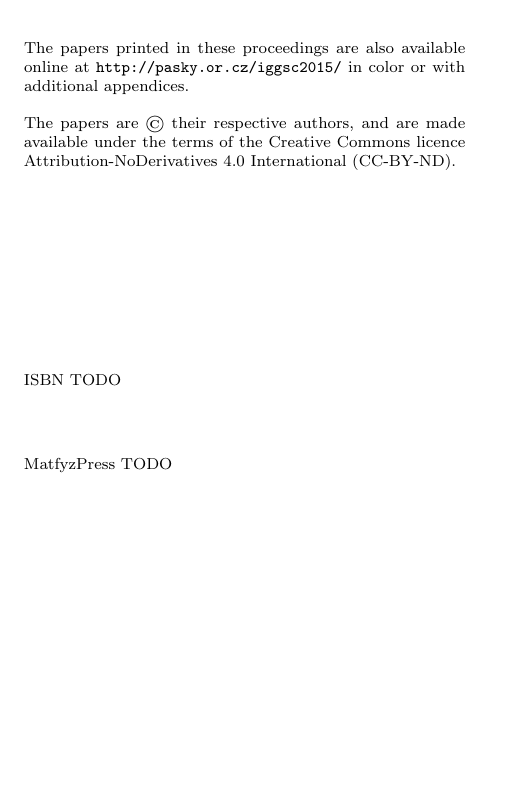
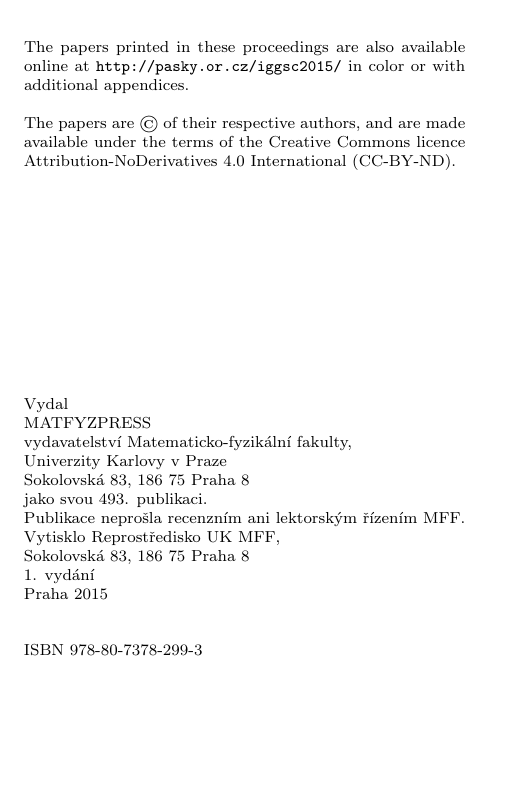
Before and after one commit to pasky/iggsc2015proc, a LaTeX book (proc.tex): part of page 2 of 27, cut so that both start at the same text, the shorter picture padded with empty space. Compiled offline with pdfLaTeX.

Commit message:
matfyzpres & isbn

```diff
--- a/proc.tex
+++ b/proc.tex
@@ -1,5 +1,5 @@
 \documentclass[a4paper,twocolumn,twoside,10pt]{book}
-\usepackage[utf8]{inputenc}
+\usepackage[utf8x]{inputenc}
 \usepackage[a4paper,margin=1in]{geometry}
 %\usepackage{fancyhdr}
 \usepackage{pdfpages}
@@ -50,22 +50,34 @@ Peter Shotwell
 Thomas Wolf
 
 
-\vskip 40ex
+\vskip 30ex
+
 The papers printed in these proceedings are also available online
 at \url{http://pasky.or.cz/iggsc2015/} in color or with additional
 appendices.
 
-The papers are \textcopyright{} their respective authors,
+The papers are \textcopyright{} of their respective authors,
 and are made available under the terms of the Creative Commons
 licence Attribution-NoDerivatives 4.0 International (CC-BY-ND).
 
-\vfil
+\vskip 30ex
 
-ISBN TODO \\
 
-\vspace{4ex}
+\noindent
+Vydal\\
+MATFYZPRESS\\
+vydavatelství Matematicko-fyzikální fakulty,\\
+Univerzity Karlovy v Praze\\
+Sokolovská 83, 186 75 Praha 8\\
+jako svou 493. publikaci.\\
+Publikace neprošla recenzním ani lektorským řízením MFF.
+Vytisklo Reprostředisko UK MFF,\\
+Sokolovská 83, 186 75 Praha 8\\
+1. vydání\\
+Praha 2015\\
 
-MatfyzPress TODO
+\noindent
+ISBN 978-80-7378-299-3
 
 %%%%{\LARGE\plogo}
 \vspace*{2\baselineskip}
```
